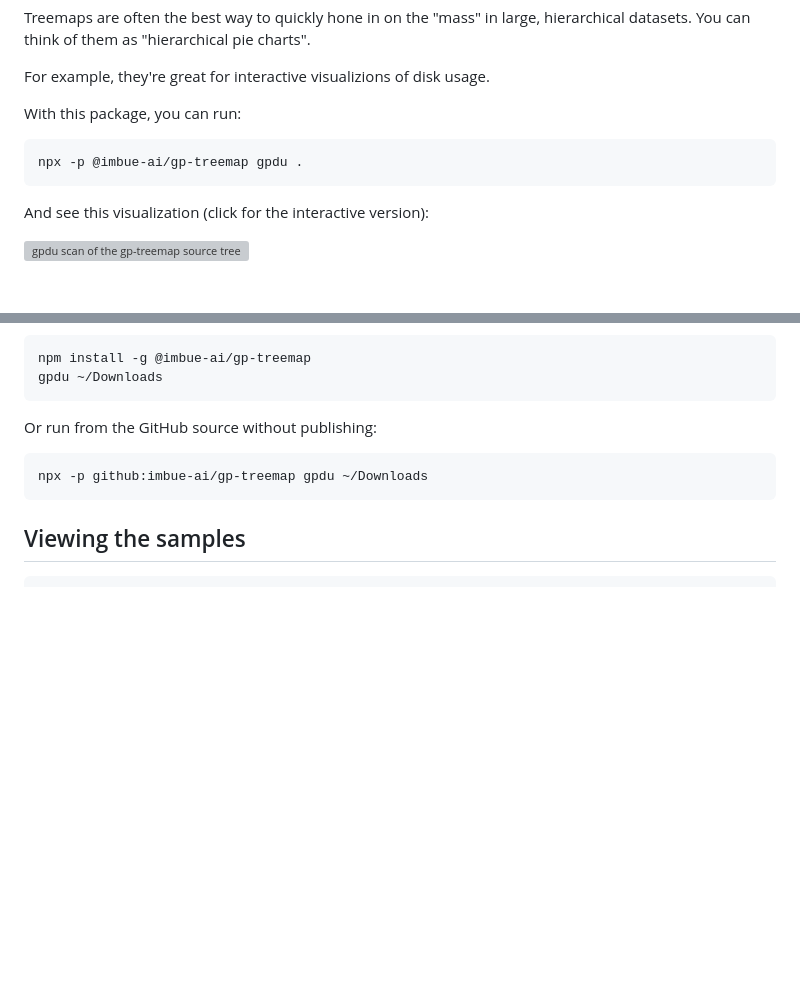
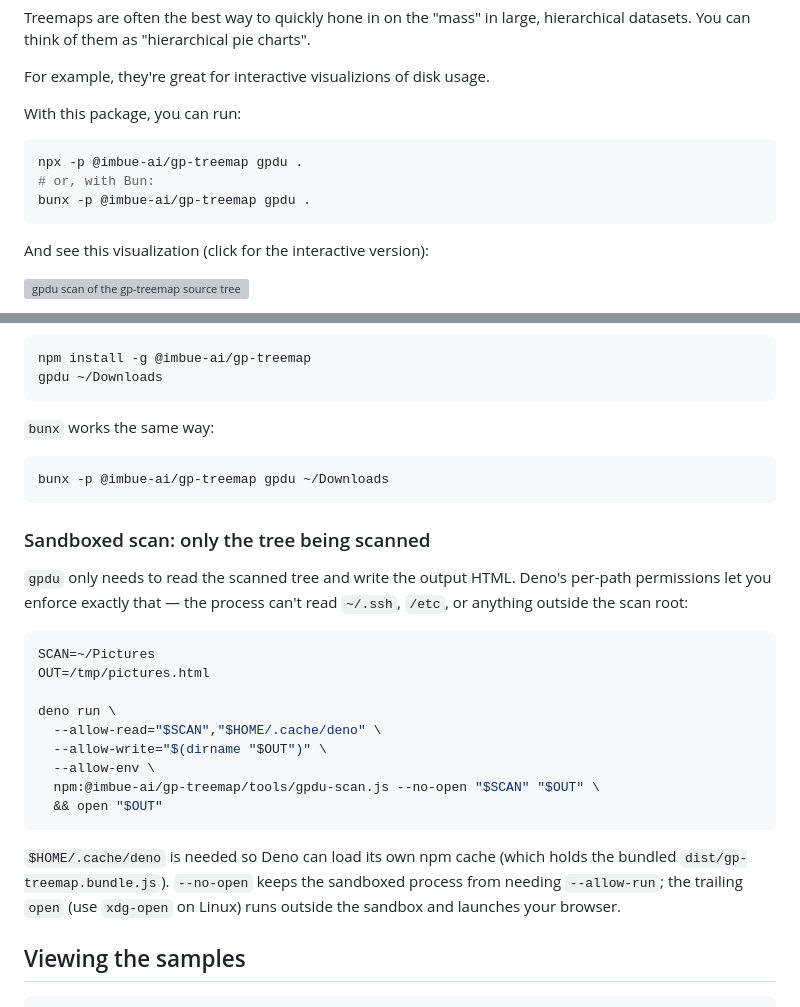
Before and after one commit to imbue-ai/gp-treemap, a Markdown page: README.md, 2 parts joined by grey strips. Rendered like a GitHub page; blank space fills up the shorter version; grey boxes are pictures that could not be loaded.

Commit message:
readme: add bunx + deno-sandboxed run examples
Drops the `npx -p github:...` example and documents running `gpdu` via
`bunx` and via `deno run` with `--allow-read`/`--allow-write` scoped to
the scan tree and output directory.

Co-authored-by: Sculptor <sculptor@imbue.com>

````diff
--- a/README.md
+++ b/README.md
@@ -9,6 +9,8 @@ With this package, you can run:
 
 ```sh
 npx -p @imbue-ai/gp-treemap gpdu .
+# or, with Bun:
+bunx -p @imbue-ai/gp-treemap gpdu .
 ```
 
 And see this visualization (click for the interactive version):
@@ -74,11 +76,34 @@ npm install -g @imbue-ai/gp-treemap
 gpdu ~/Downloads
 ```
 
-Or run from the GitHub source without publishing:
+`bunx` works the same way:
 
 ```sh
-npx -p github:imbue-ai/gp-treemap gpdu ~/Downloads
+bunx -p @imbue-ai/gp-treemap gpdu ~/Downloads
 ```
+
+### Sandboxed scan: only the tree being scanned
+
+`gpdu` only needs to read the scanned tree and write the output HTML. Deno's
+per-path permissions let you enforce exactly that — the process can't read
+`~/.ssh`, `/etc`, or anything outside the scan root:
+
+```sh
+SCAN=~/Pictures
+OUT=/tmp/pictures.html
+
+deno run \
+  --allow-read="$SCAN","$HOME/.cache/deno" \
+  --allow-write="$(dirname "$OUT")" \
+  --allow-env \
+  npm:@imbue-ai/gp-treemap/tools/gpdu-scan.js --no-open "$SCAN" "$OUT" \
+  && open "$OUT"
+```
+
+`$HOME/.cache/deno` is needed so Deno can load its own npm cache (which
+holds the bundled `dist/gp-treemap.bundle.js`). `--no-open` keeps the
+sandboxed process from needing `--allow-run`; the trailing `open` (use
+`xdg-open` on Linux) runs outside the sandbox and launches your browser.
 
 ## Viewing the samples
 
````
